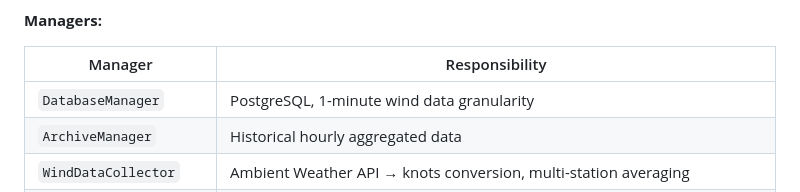
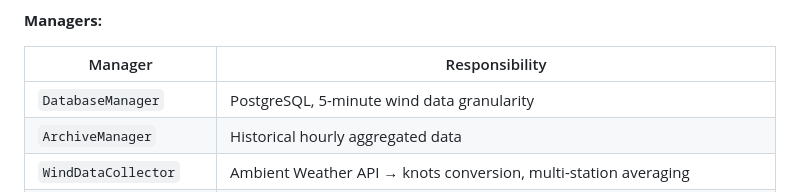
Before and after one commit to jorikfon/JollyKite, a Markdown page: CLAUDE.md, the part around the change. GitHub-like rendering.

Commit message:
docs: correct wind data granularity to 5 minutes in CLAUDE.md

```diff
--- a/CLAUDE.md
+++ b/CLAUDE.md
@@ -189,7 +189,7 @@ Version auto-propagates to: backend `/api/version`, frontend UI, Service Worker
 
 | Manager | Responsibility |
 |---------|---------------|
-| `DatabaseManager` | PostgreSQL, 1-minute wind data granularity |
+| `DatabaseManager` | PostgreSQL, 5-minute wind data granularity |
 | `ArchiveManager` | Historical hourly aggregated data |
 | `WindDataCollector` | Ambient Weather API → knots conversion, multi-station averaging |
 | `ForecastCollector` | Open-Meteo API → 3-day hourly forecast with correction factors |
```
